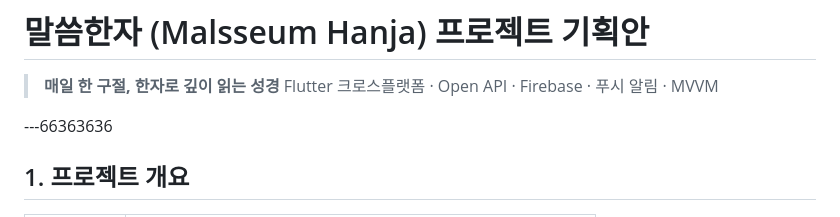
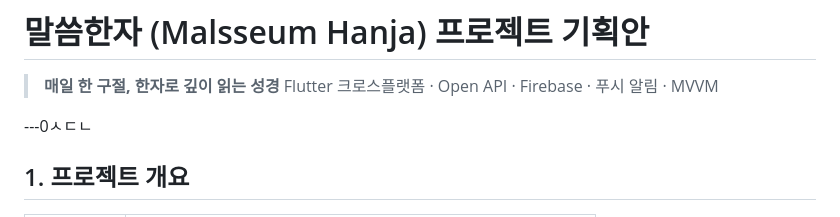
Before and after one commit to moon-bokki/malsseum_hanja, a Markdown page: 기획안.md, the part around the change. GitHub-like rendering.

```diff
--- a/기획안.md
+++ b/기획안.md
@@ -3,7 +3,7 @@
 > **매일 한 구절, 한자로 깊이 읽는 성경**
 > Flutter 크로스플랫폼 · Open API · Firebase · 푸시 알림 · MVVM
 
----66363636
+---0ㅅㄷㄴ
 
 ## 1. 프로젝트 개요
 
```
